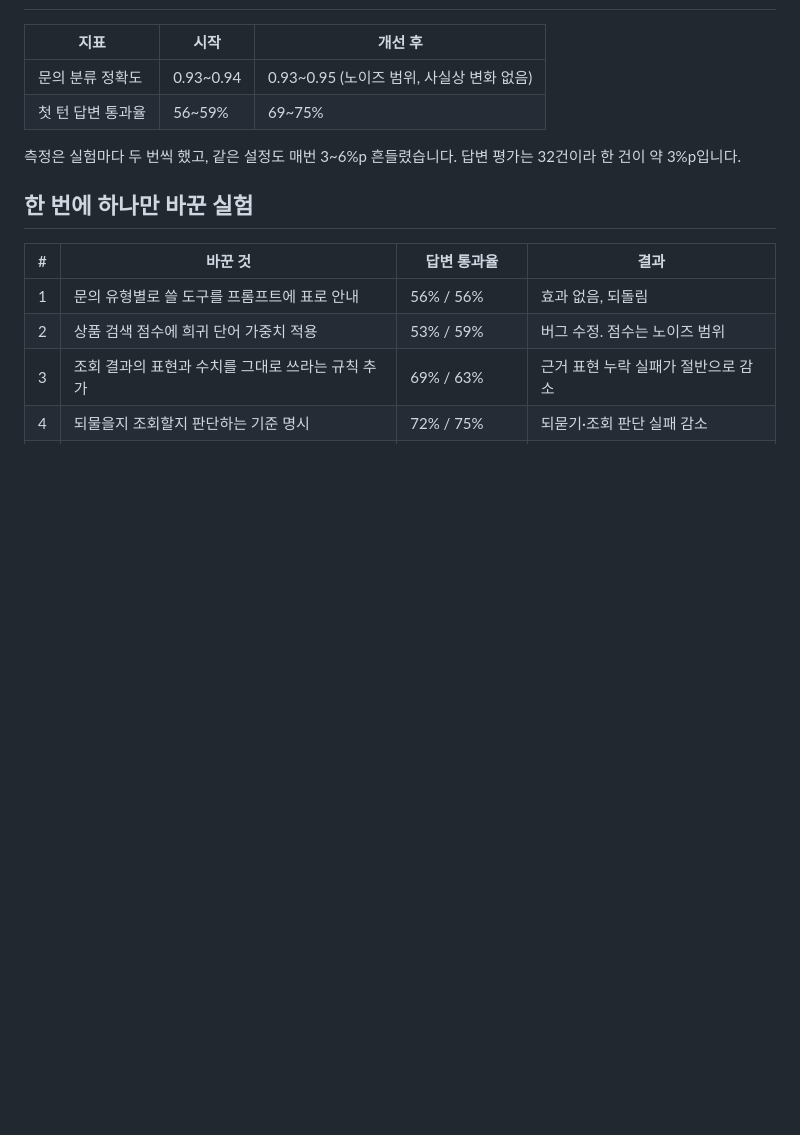
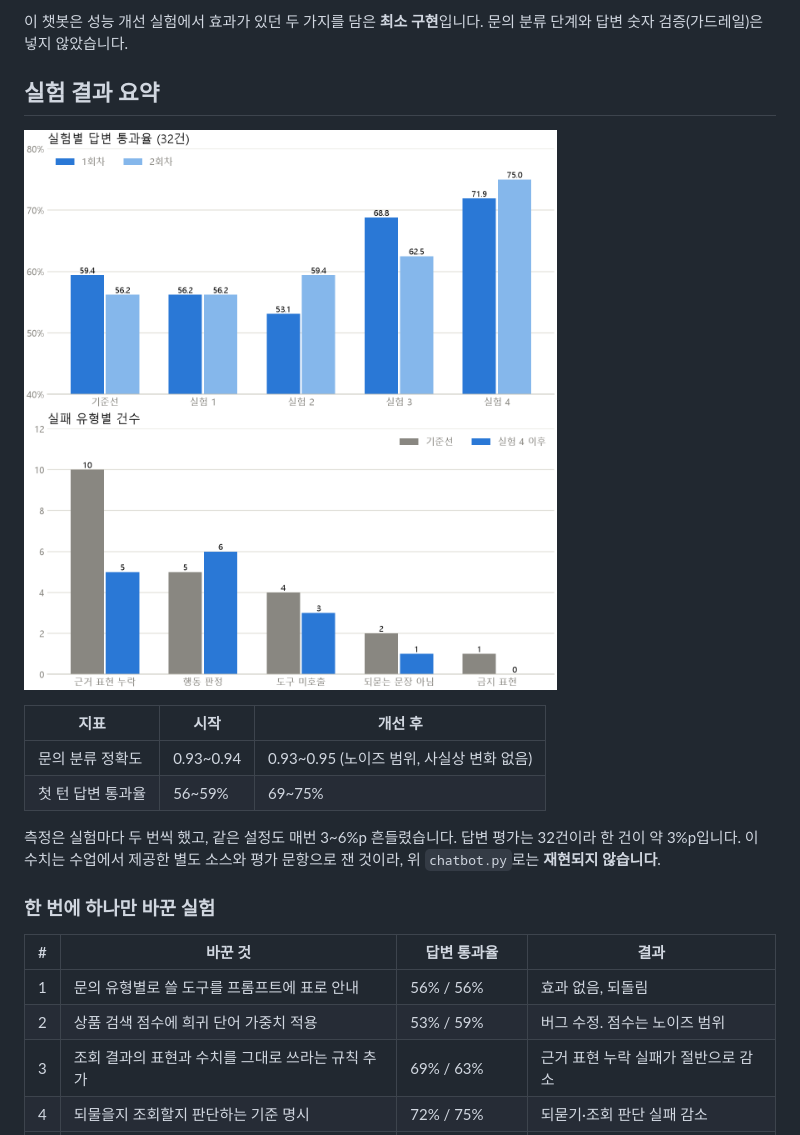
Before and after one commit to Benji5526/agent-tuning-notes, a Markdown page: README.md, the part around one of its changes. Rendered like a GitHub page; pictures changed too: results.png (added); blank space fills up the shorter version.

```diff
--- a/README.md
+++ b/README.md
@@ -7,3 +68,8 @@
+이 챗봇은 성능 개선 실험에서 효과가 있던 두 가지를 담은 **최소 구현**입니다. 문의 분류 단계와 답변 숫자 검증(가드레일)은 넣지 않았습니다.
+
+## 실험 결과 요약
+
+![실험별 답변 통과율과 실패 유형](results.png)
 
 | 지표 | 시작 | 개선 후 |
 | --- | --- | --- |
@@ -11,8 +77,9 @@
 | 첫 턴 답변 통과율 | 56~59% | 69~75% |
 
 측정은 실험마다 두 번씩 했고, 같은 설정도 매번 3~6%p 흔들렸습니다. 답변 평가는 32건이라 한 건이 약 3%p입니다.
+이 수치는 수업에서 제공한 별도 소스와 평가 문항으로 잰 것이라, 위 `chatbot.py`로는 **재현되지 않습니다**.
 
-## 한 번에 하나만 바꾼 실험
+### 한 번에 하나만 바꾼 실험
 
 | # | 바꾼 것 | 답변 통과율 | 결과 |
 | --- | --- | --- | --- |
```
Also changed, not shown: other parts of README.md (+69 -5 lines), 4 other files.
